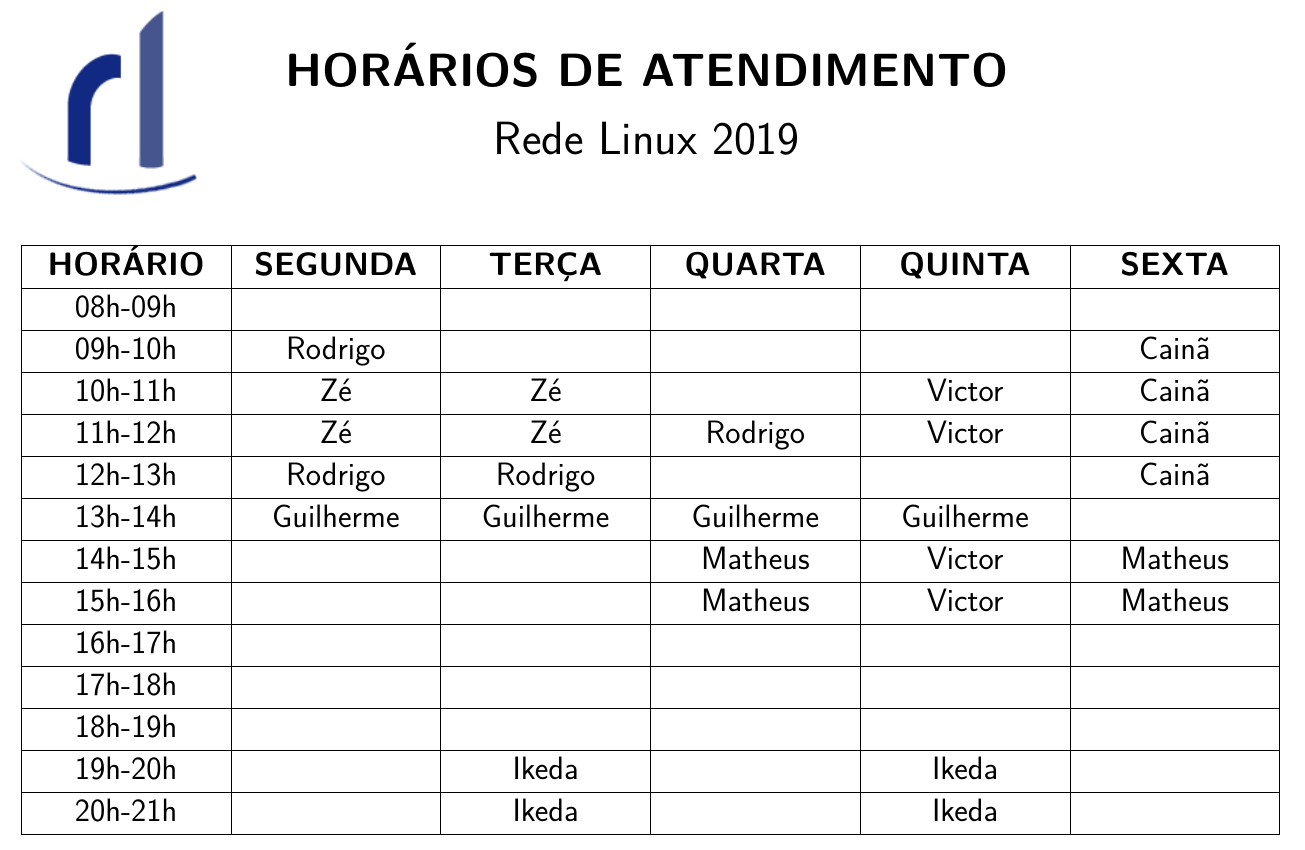
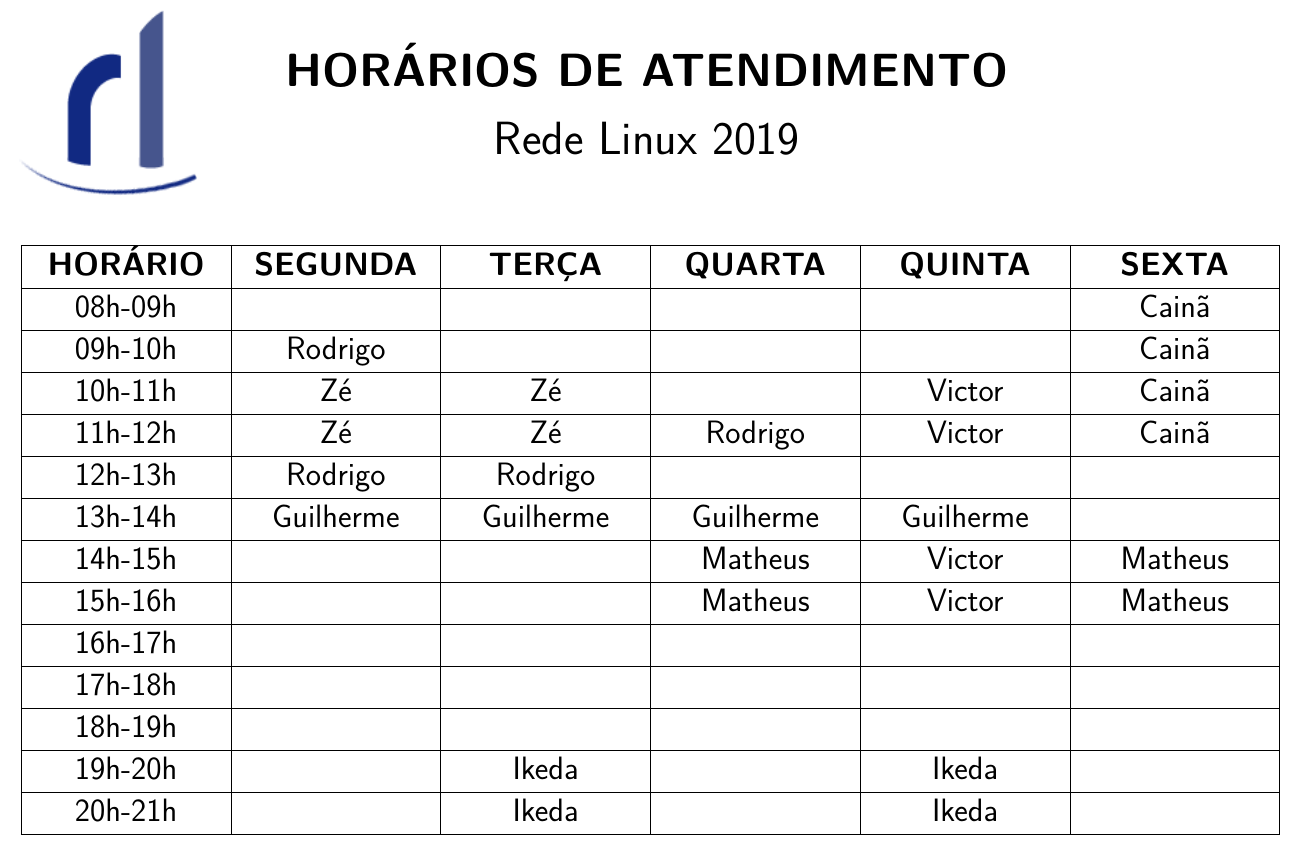
Before and after one commit to redelinux-ime-usp/folhas, a LaTeX document (horarios.tex): part of the page, cut so that both start at the same text. Compiled offline with pdfLaTeX.

Commit message:
Update horarios.tex
update my hours

```diff
--- a/horarios.tex
+++ b/horarios.tex
@@ -53,11 +53,11 @@
   \begin{tabular}{ |x{3.5cm}|x{3.5cm}|x{3.5cm}|x{3.5cm}|x{3.5cm}|x{3.5cm}| }
     \hline
     \textbf{HORÁRIO} & \textbf{SEGUNDA} & \textbf{TERÇA} & \textbf{QUARTA} & \textbf{QUINTA} & \textbf{SEXTA} \tnhl
-    08h-09h          & {}               & {}             & {}              & {}              & {}             \tnhl
+    08h-09h          & {}               & {}             & {}              & {}              & \cai           \tnhl
     09h-10h          & \rod             & {}             & {}              & {}              & \cai           \tnhl
     10h-11h          & \zee             & \zee           & {}              & \vic            & \cai           \tnhl
     11h-12h          & \zee             & \zee           & \rod            & \vic            & \cai           \tnhl
-    12h-13h          & \rod             & \rod           & {}              & {}              & \cai           \tnhl
+    12h-13h          & \rod             & \rod           & {}              & {}              & {}             \tnhl
     13h-14h          & \gui             & \gui           & \gui            & \gui            & {}             \tnhl
     14h-15h          & {}               & {}             & \mat            & \vic            & \mat           \tnhl
     15h-16h          & {}               & {}             & \mat            & \vic            & \mat           \tnhl
```
